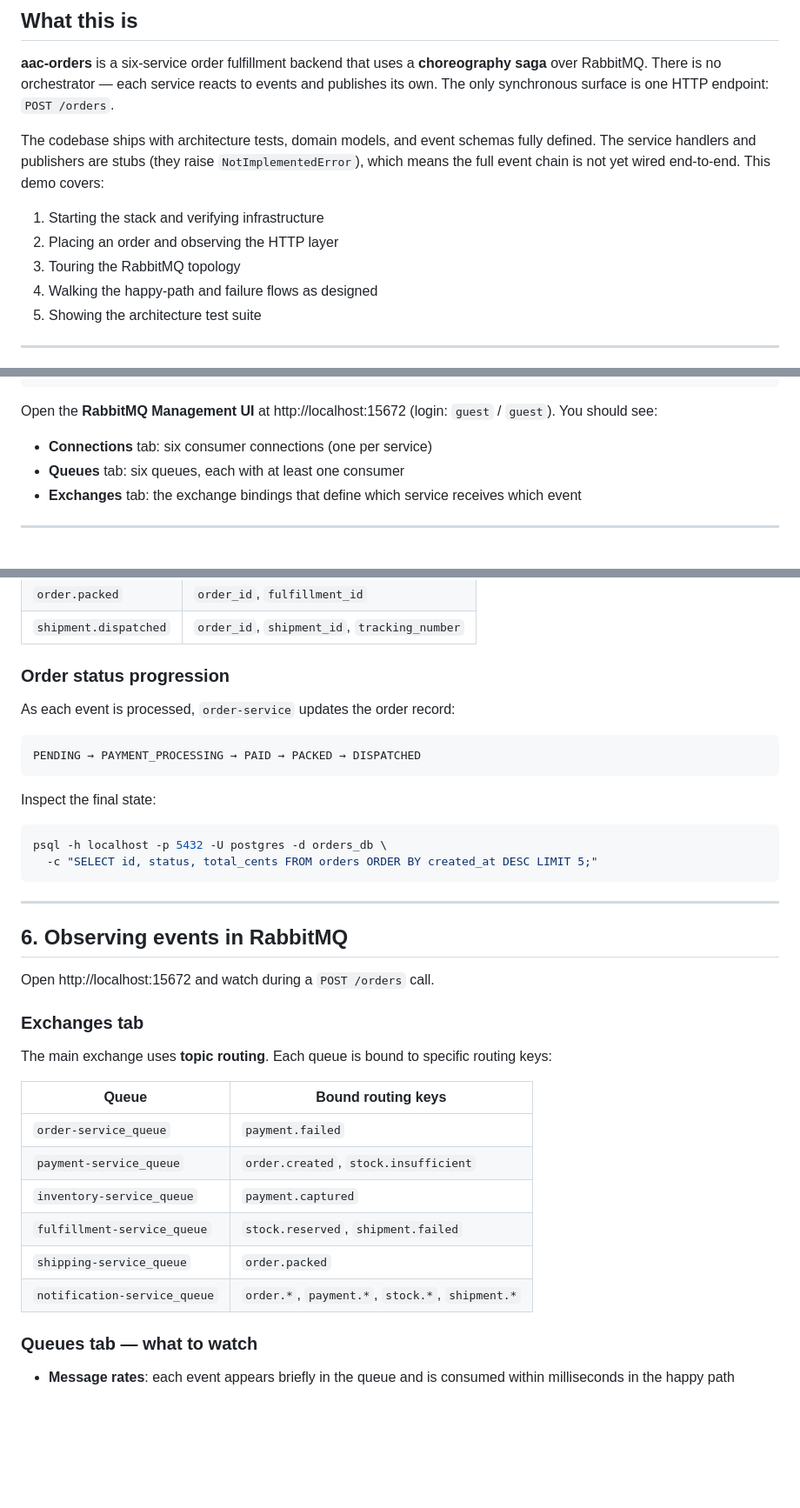
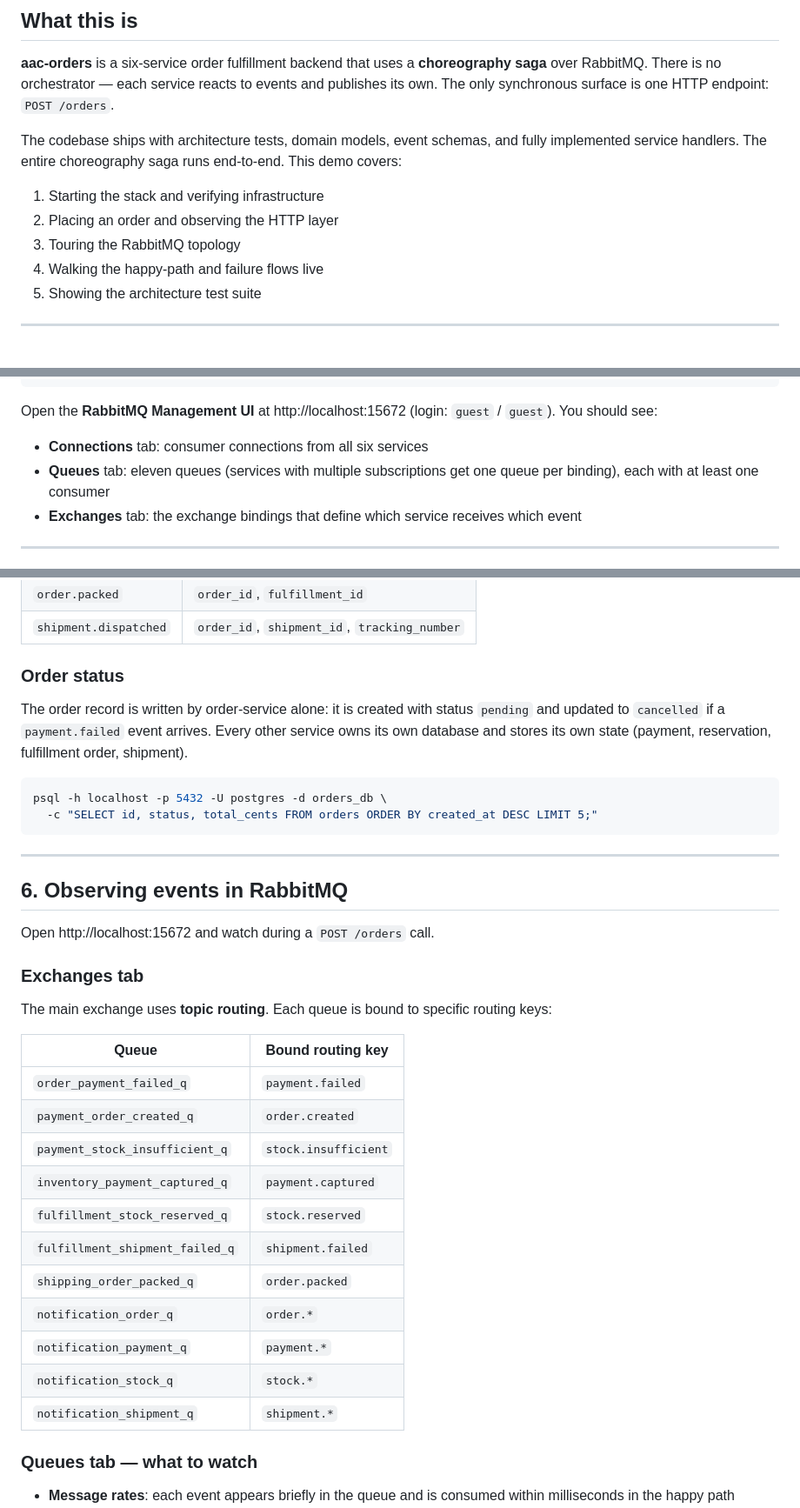
Before and after one commit to fred78108/aac-orders, a Markdown page: DEMO_GUIDE.md, 3 parts joined by grey strips. Shown at 87% size. Drawn GitHub-style; blank space fills up the shorter version.

````diff
--- a/DEMO_GUIDE.md
+++ b/DEMO_GUIDE.md
@@ -8,12 +8,12 @@ A step-by-step walkthrough for demonstrating the event-driven order fulfillment
 
 **aac-orders** is a six-service order fulfillment backend that uses a **choreography saga** over RabbitMQ. There is no orchestrator — each service reacts to events and publishes its own. The only synchronous surface is one HTTP endpoint: `POST /orders`.
 
-The codebase ships with architecture tests, domain models, and event schemas fully defined. The service handlers and publishers are stubs (they raise `NotImplementedError`), which means the full event chain is not yet wired end-to-end. This demo covers:
+The codebase ships with architecture tests, domain models, event schemas, and fully implemented service handlers. The entire choreography saga runs end-to-end. This demo covers:
 
 1. Starting the stack and verifying infrastructure
 2. Placing an order and observing the HTTP layer
 3. Touring the RabbitMQ topology
-4. Walking the happy-path and failure flows as designed
+4. Walking the happy-path and failure flows live
 5. Showing the architecture test suite
 
 ---
@@ -98,8 +98,8 @@ curl http://localhost:8006/health   # notification-service
 
 Open the **RabbitMQ Management UI** at http://localhost:15672 (login: `guest` / `guest`). You should see:
 
-- **Connections** tab: six consumer connections (one per service)
-- **Queues** tab: six queues, each with at least one consumer
+- **Connections** tab: consumer connections from all six services
+- **Queues** tab: eleven queues (services with multiple subscriptions get one queue per binding), each with at least one consumer
 - **Exchanges** tab: the exchange bindings that define which service receives which event
 
 ---
@@ -194,15 +194,9 @@ Event-specific payloads:
 | `order.packed` | `order_id`, `fulfillment_id` |
 | `shipment.dispatched` | `order_id`, `shipment_id`, `tracking_number` |
 
-### Order status progression
+### Order status
 
-As each event is processed, `order-service` updates the order record:
-
-```
-PENDING → PAYMENT_PROCESSING → PAID → PACKED → DISPATCHED
-```
-
-Inspect the final state:
+The order record is written by order-service alone: it is created with status `pending` and updated to `cancelled` if a `payment.failed` event arrives. Every other service owns its own database and stores its own state (payment, reservation, fulfillment order, shipment).
 
 ```bash
 psql -h localhost -p 5432 -U postgres -d orders_db \
@@ -219,14 +213,19 @@ Open http://localhost:15672 and watch during a `POST /orders` call.
 
 The main exchange uses **topic routing**. Each queue is bound to specific routing keys:
 
-| Queue | Bound routing keys |
+| Queue | Bound routing key |
 |---|---|
-| `order-service_queue` | `payment.failed` |
-| `payment-service_queue` | `order.created`, `stock.insufficient` |
-| `inventory-service_queue` | `payment.captured` |
-| `fulfillment-service_queue` | `stock.reserved`, `shipment.failed` |
-| `shipping-service_queue` | `order.packed` |
-| `notification-service_queue` | `order.*`, `payment.*`, `stock.*`, `shipment.*` |
+| `order_payment_failed_q` | `payment.failed` |
+| `payment_order_created_q` | `order.created` |
+| `payment_stock_insufficient_q` | `stock.insufficient` |
+| `inventory_payment_captured_q` | `payment.captured` |
+| `fulfillment_stock_reserved_q` | `stock.reserved` |
+| `fulfillment_shipment_failed_q` | `shipment.failed` |
+| `shipping_order_packed_q` | `order.packed` |
+| `notification_order_q` | `order.*` |
+| `notification_payment_q` | `payment.*` |
+| `notification_stock_q` | `stock.*` |
+| `notification_shipment_q` | `shipment.*` |
 
 ### Queues tab — what to watch
 
````
Also changed, not shown: other parts of DEMO_GUIDE.md (+21 -21 lines).
